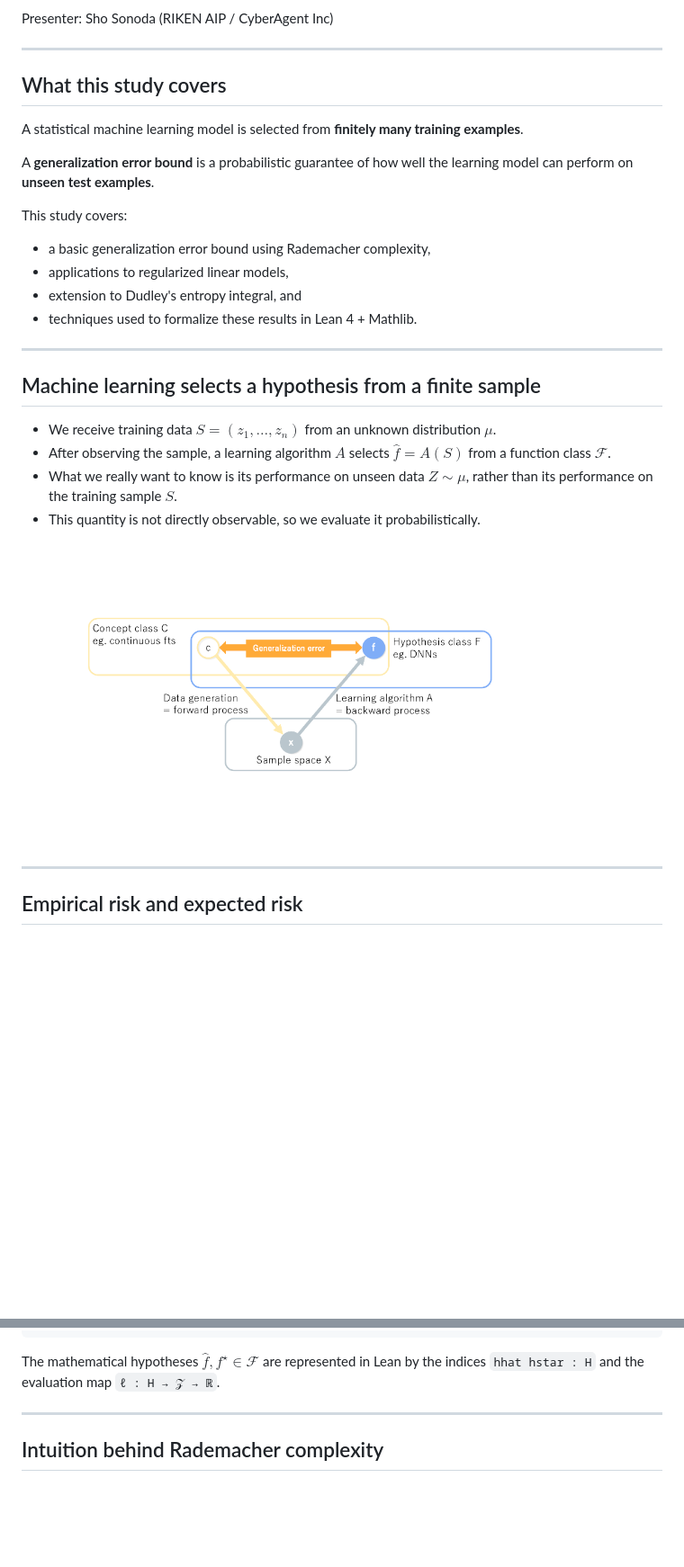
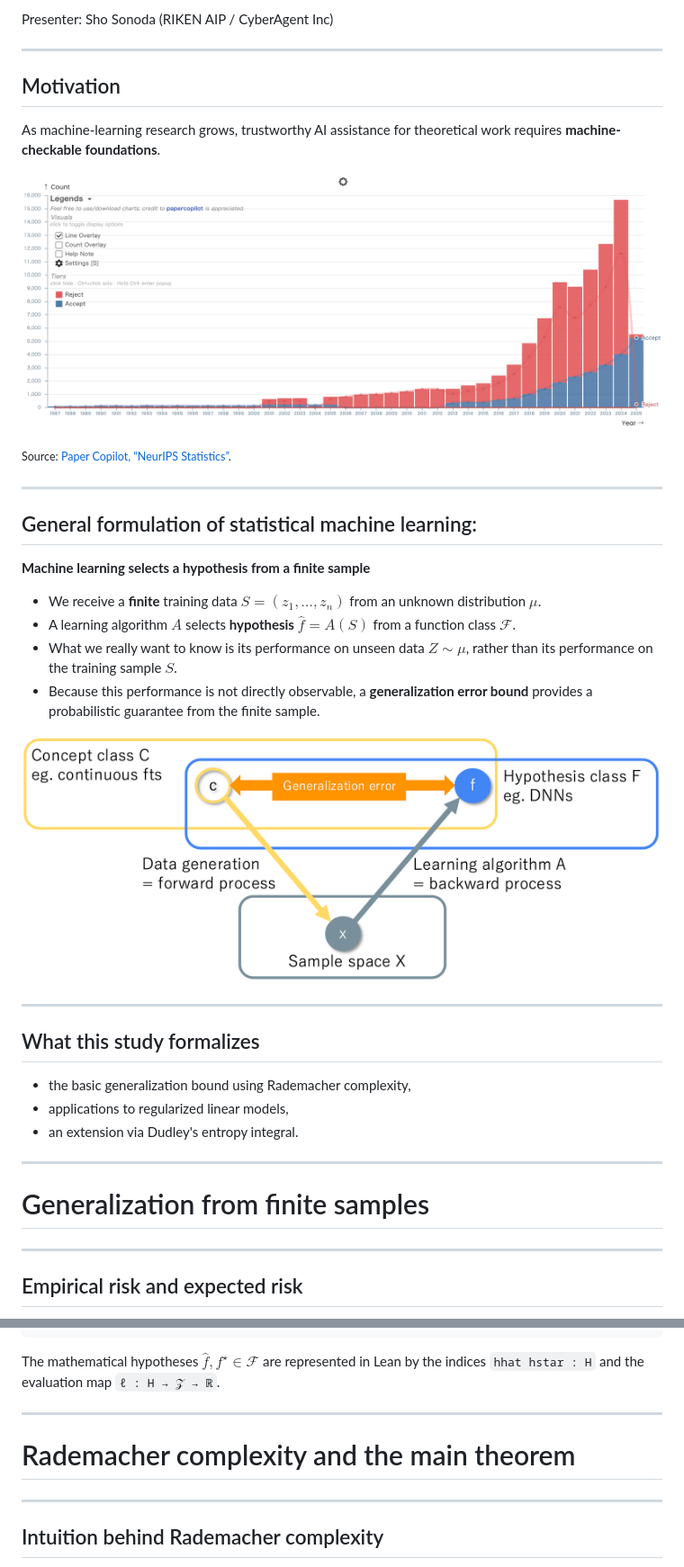
Before and after one commit to shosonoda/slide-itp2026verso, a Markdown page: src/draft-en.md, 2 parts joined by grey strips. Shown at 90% size. Drawn GitHub-style; pictures changed too: pics/NeurIPSStatistics202607PaperCopilot.png (added), pics/hankagosa-yoko-manu.png (added); blank space fills up the shorter version.

Commit message:
intro and section titles

```diff
--- a/src/draft-en.md
+++ b/src/draft-en.md
@@ -31,37 +31,42 @@ Presenter: Sho Sonoda (RIKEN AIP / CyberAgent Inc)
 
 ---
 
-## What this study covers
+## Motivation
 
-A statistical machine learning model is selected from **finitely many training examples**.
-<!-- so the prediction performance on **unseen test data** can be extremely worse. -->
+As machine-learning research grows, trustworthy AI assistance for theoretical
+work requires **machine-checkable foundations**.
 
-A **generalization error bound** is a probabilistic guarantee of how well the learning model can perform on **unseen test examples**.
-<!-- the prediction performance of a learning model on **unseen test datasets**. -->
+![center width:600px NeurIPS submissions and decisions by year](../pics/NeurIPSStatistics202607PaperCopilot.png)
 
-This study covers:
-
-- a basic generalization error bound using Rademacher complexity,
-- applications to regularized linear models,
-- extension to Dudley's entropy integral, and
-- techniques used to formalize these results in Lean 4 + Mathlib.
+<small>Source: [Paper Copilot, “NeurIPS Statistics”](https://papercopilot.com/statistics/neurips-statistics/).</small>
 
 ---
 
-## Machine learning selects a hypothesis from a finite sample
+## General formulation of statistical machine learning:
 
-- We receive training data $S=(z_1,\ldots,z_n)$ from an unknown distribution $\mu$.
-- After observing the sample, a learning algorithm $A$ selects
-  $\widehat f=A(S)$ from a function class $\mathcal F$.
+**Machine learning selects a hypothesis from a finite sample**
+
+- We receive a **finite** training data $S=(z_1,\ldots,z_n)$ from an unknown distribution $\mu$.
+- A learning algorithm $A$ selects **hypothesis** $\widehat f=A(S)$ from a function class $\mathcal F$.
 - What we really want to know is its performance on unseen data $Z\sim\mu$,
   rather than its performance on the training sample $S$.
-- This quantity is not directly observable, so we evaluate it probabilistically.
+- Because this performance is not directly observable, a **generalization error bound** provides a probabilistic guarantee from the finite sample.
 
-<div style="text-align: center;">
-  <img src="../pics/hankagosa-yoko-transparent.png"
-       alt="Generalization from training data to unseen data"
-       width="600">
-</div>
+![center width:600px Generalization from training data to unseen data](../pics/hankagosa-yoko-manu.png)
+
+---
+
+## What this study formalizes
+
+- the basic generalization bound using Rademacher complexity,
+- applications to regularized linear models,
+- an extension via Dudley's entropy integral.
+
+---
+
+<!-- _class: title -->
+
+# Generalization from finite samples
 
 ---
 
@@ -193,6 +198,12 @@ theorem IsApproxERM.excessRisk_le_two_mul_uniformDeviation
 
 The mathematical hypotheses $\widehat f,f^\star\in\mathcal F$ are represented in Lean
 by the indices `hhat hstar : H` and the evaluation map `ℓ : H → 𝒵 → ℝ`.
+
+---
+
+<!-- _class: title -->
+
+# Rademacher complexity and the main theorem
 
 ---
 
```
Also changed, not shown: other parts of src/draft-en.md (+18 -0 lines), README.md (+5 -2 lines), note/prompts.md (+2 -0 lines), 1 other file.
